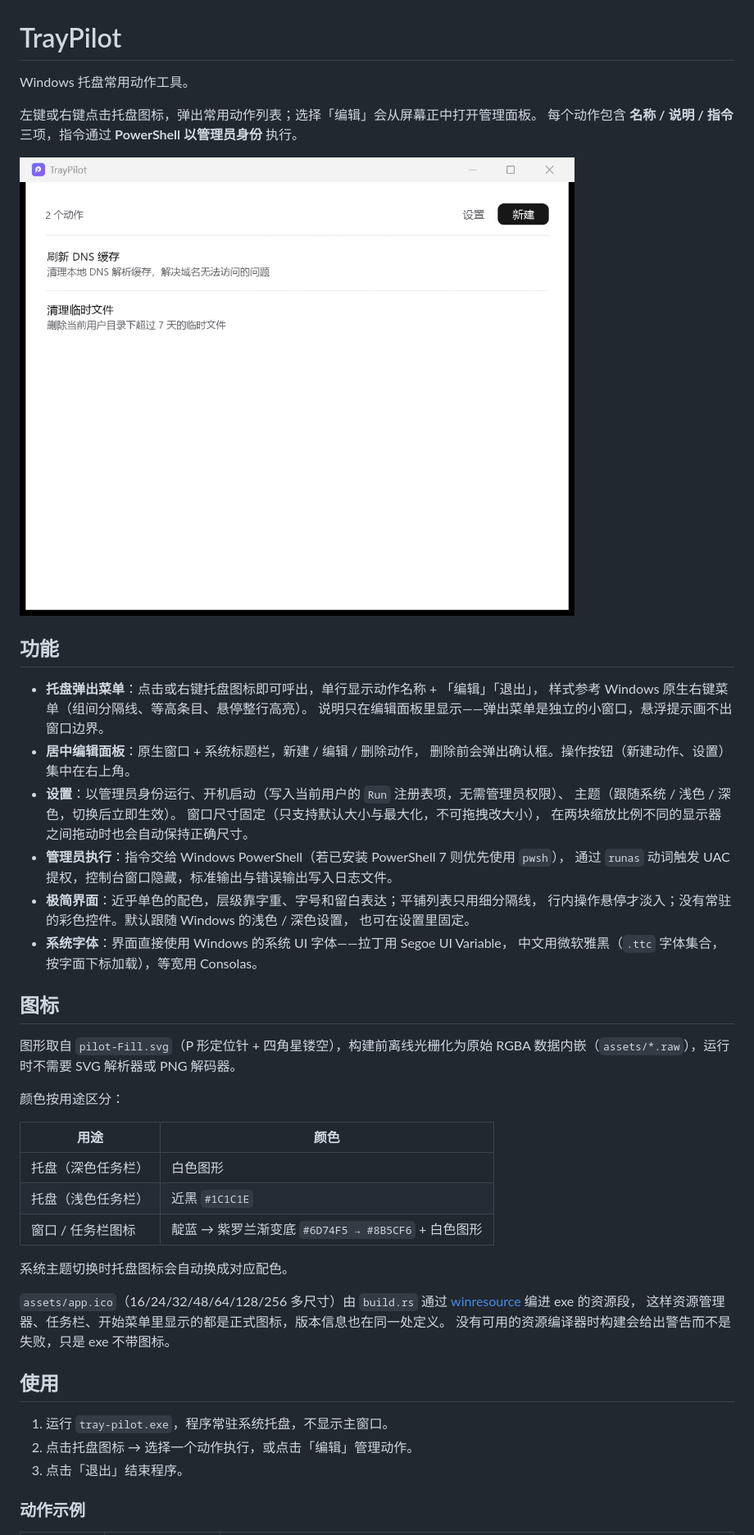
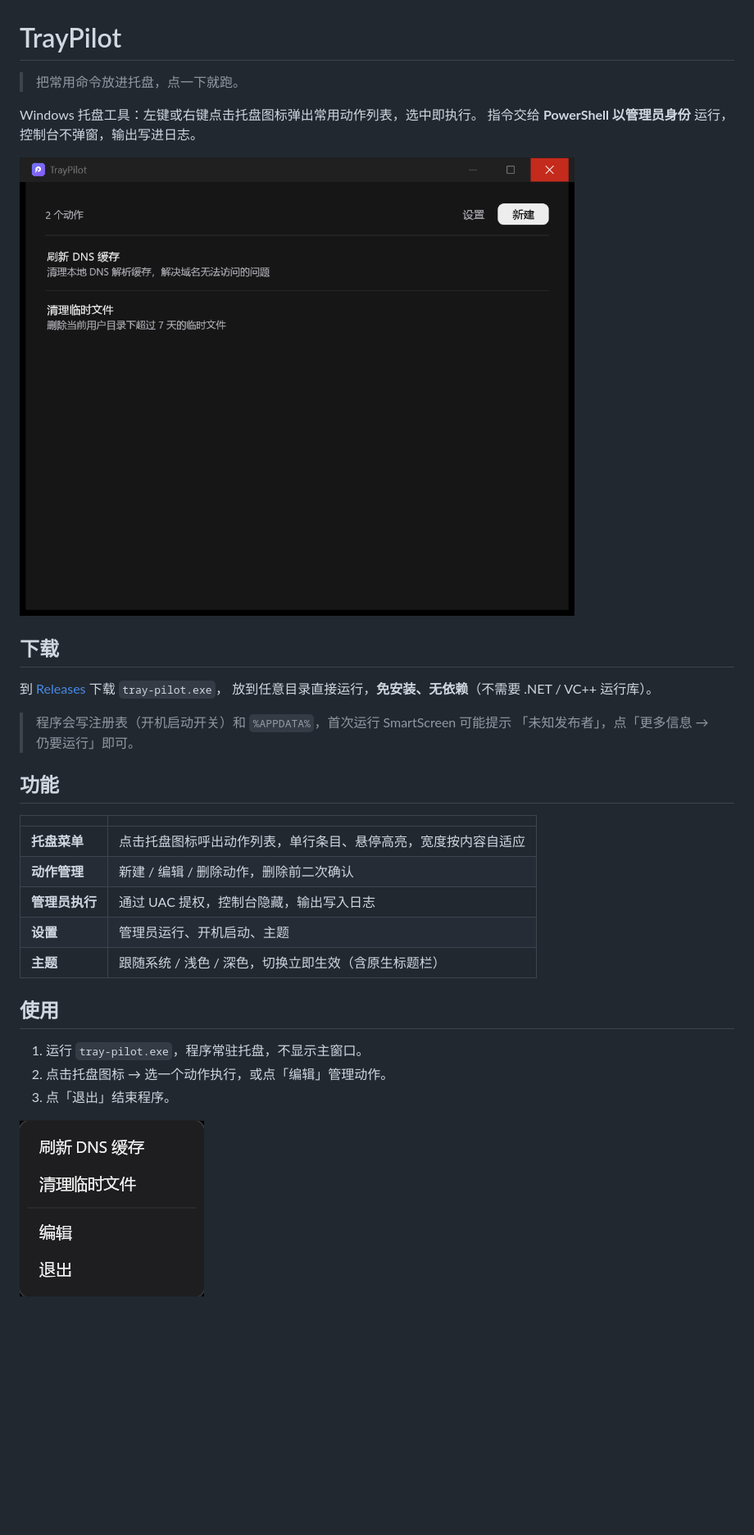
Before and after one commit to SunriseOrient/tray-pilot, a Markdown page: README.md, the part around one of its changes. Shown at 82% size. Rendered like a GitHub page; pictures changed too: docs/editor.png (added), docs/popup.png (added), docs/screenshot.png (deleted); blank space fills up the shorter version.

```diff
--- a/README.md
+++ b/README.md
@@ -1,56 +1,35 @@
 # TrayPilot
 
-Windows 托盘常用动作工具。
+> 把常用命令放进托盘，点一下就跑。
 
-左键或右键点击托盘图标，弹出常用动作列表；选择「编辑」会从屏幕正中打开管理面板。
-每个动作包含 **名称 / 说明 / 指令** 三项，指令通过 **PowerShell 以管理员身份** 执行。
+Windows 托盘工具：左键或右键点击托盘图标弹出常用动作列表，选中即执行。
+指令交给 **PowerShell 以管理员身份** 运行，控制台不弹窗，输出写进日志。
 
-![功能](docs/screenshot.png)
+![编辑面板](docs/editor.png)
+
+## 下载
+
+到 [Releases](https://github.com/SunriseOrient/tray-pilot/releases/latest) 下载 `tray-pilot.exe`，
+放到任意目录直接运行，**免安装、无依赖**（不需要 .NET / VC++ 运行库）。
+
+> 程序会写注册表（开机启动开关）和 `%APPDATA%`，首次运行 SmartScreen 可能提示
+> 「未知发布者」，点「更多信息 → 仍要运行」即可。
 
 ## 功能
 
-- **托盘弹出菜单**：点击或右键托盘图标即可呼出，单行显示动作名称 + 「编辑」「退出」，
-  样式参考 Windows 原生右键菜单（组间分隔线、等高条目、悬停整行高亮）。
-  说明只在编辑面板里显示——弹出菜单是独立的小窗口，悬浮提示画不出窗口边界。
-- **居中编辑面板**：原生窗口 + 系统标题栏，新建 / 编辑 / 删除动作，
-  删除前会弹出确认框。操作按钮（新建动作、设置）集中在右上角。
-- **设置**：以管理员身份运行、开机启动（写入当前用户的 `Run` 注册表项，无需管理员权限）、
-  主题（跟随系统 / 浅色 / 深色，切换后立即生效）。
-  窗口尺寸固定（只支持默认大小与最大化，不可拖拽改大小），
-  在两块缩放比例不同的显示器之间拖动时也会自动保持正确尺寸。
-- **管理员执行**：指令交给 Windows PowerShell（若已安装 PowerShell 7 则优先使用 `pwsh`），
-  通过 `runas` 动词触发 UAC 提权，控制台窗口隐藏，标准输出与错误输出写入日志文件。
-- **极简界面**：近乎单色的配色，层级靠字重、字号和留白表达；平铺列表只用细分隔线，
-  行内操作悬停才淡入；没有常驻的彩色控件。默认跟随 Windows 的浅色 / 深色设置，
-  也可在设置里固定。
-- **系统字体**：界面直接使用 Windows 的系统 UI 字体——拉丁用 Segoe UI Variable，
-  中文用微软雅黑（`.ttc` 字体集合，按字面下标加载），等宽用 Consolas。
-
-## 图标
-
-图形取自 `pilot-Fill.svg`（P 形定位针 + 四角星镂空），构建前离线光栅化为原始
-RGBA 数据内嵌（`assets/*.raw`），运行时不需要 SVG 解析器或 PNG 解码器。
-
-颜色按用途区分：
-
-| 用途 | 颜色 |
+| | |
 | --- | --- |
-| 托盘（深色任务栏） | 白色图形 |
-| 托盘（浅色任务栏） | 近黑 `#1C1C1E` |
-| 窗口 / 任务栏图标 | 靛蓝 → 紫罗兰渐变底 `#6D74F5 → #8B5CF6` + 白色图形 |
-
-系统主题切换时托盘图标会自动换成对应配色。
-
-`assets/app.ico`（16/24/32/48/64/128/256 多尺寸）由 `build.rs` 通过
-[winresource](https://github.com/nabijaczleweli/winresource) 编进 exe 的资源段，
-这样资源管理器、任务栏、开始菜单里显示的都是正式图标，版本信息也在同一处定义。
-没有可用的资源编译器时构建会给出警告而不是失败，只是 exe 不带图标。
+| **托盘菜单** | 点击托盘图标呼出动作列表，单行条目、悬停高亮，宽度按内容自适应 |
+| **动作管理** | 新建 / 编辑 / 删除动作，删除前二次确认 |
+| **管理员执行** | 通过 UAC 提权，控制台隐藏，输出写入日志 |
+| **设置** | 管理员运行、开机启动、主题 |
+| **主题** | 跟随系统 / 浅色 / 深色，切换立即生效（含原生标题栏） |
 
 ## 使用
 
-1. 运行 `tray-pilot.exe`，程序常驻系统托盘，不显示主窗口。
-2. 点击托盘图标 → 选择一个动作执行，或点击「编辑」管理动作。
-3. 点击「退出」结束程序。
+1. 运行 `tray-pilot.exe`，程序常驻托盘，不显示主窗口。
+2. 点击托盘图标 → 选一个动作执行，或点「编辑」管理动作。
+3. 点「退出」结束程序。
 
-### 动作示例
+![托盘菜单](docs/popup.png)
 
```
Also changed, not shown: other parts of README.md (+119 -31 lines), docs/settings.png (added), 1 other file.
